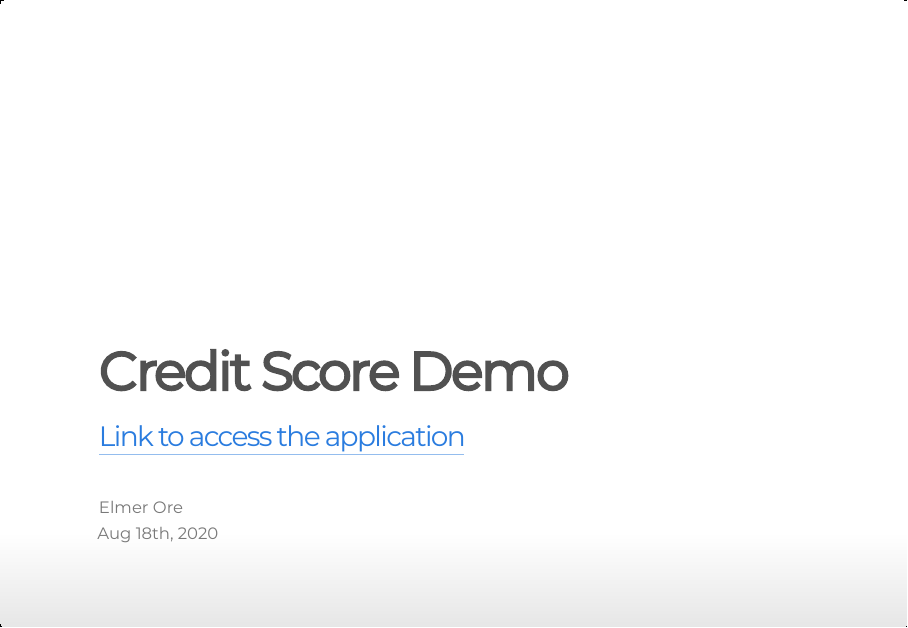
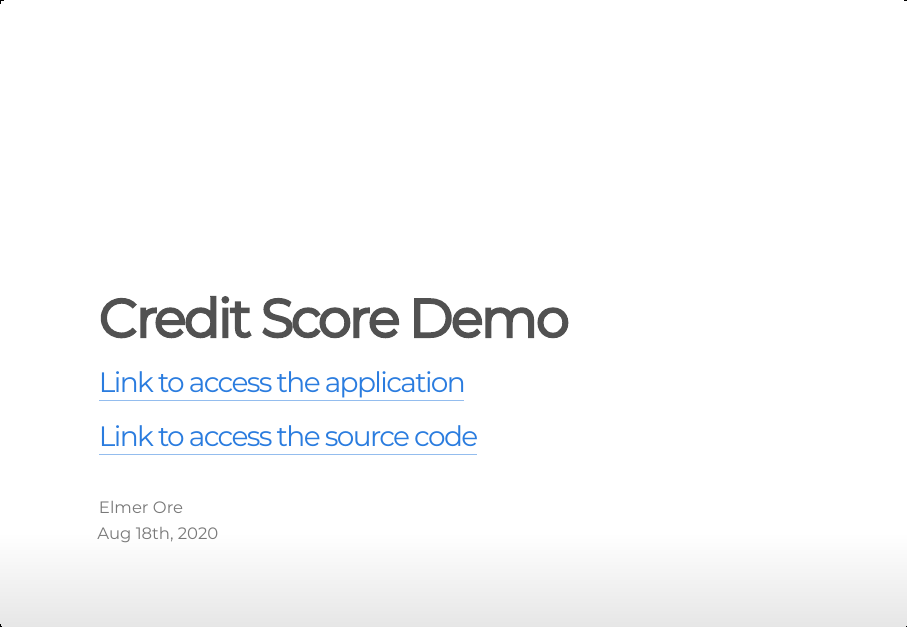
Before and after one commit to eorep/showcases, an R Markdown document (credit_score_presentation.Rmd): page 1 of 5. The pictures show the output file credit_score_presentation.html that the author committed with the source, opened offline.

Commit message:
update link to github repository

```diff
--- a/credit_score_presentation.Rmd
+++ b/credit_score_presentation.Rmd
@@ -1,6 +1,6 @@
 ---
 title: "Credit Score Demo"
-subtitle: "[Link to access the application](https://eore.shinyapps.io/credit_score_demo/)"
+subtitle: "[Link to access the application](https://eore.shinyapps.io/credit_score_demo/) <br/> [Link to access the source code](https://github.com/eorep/developingdataproducts)"
 author: "Elmer Ore"
 date: "Aug 18th, 2020"
 output:
```
Also changed, not shown: credit_score_presentation.html.
